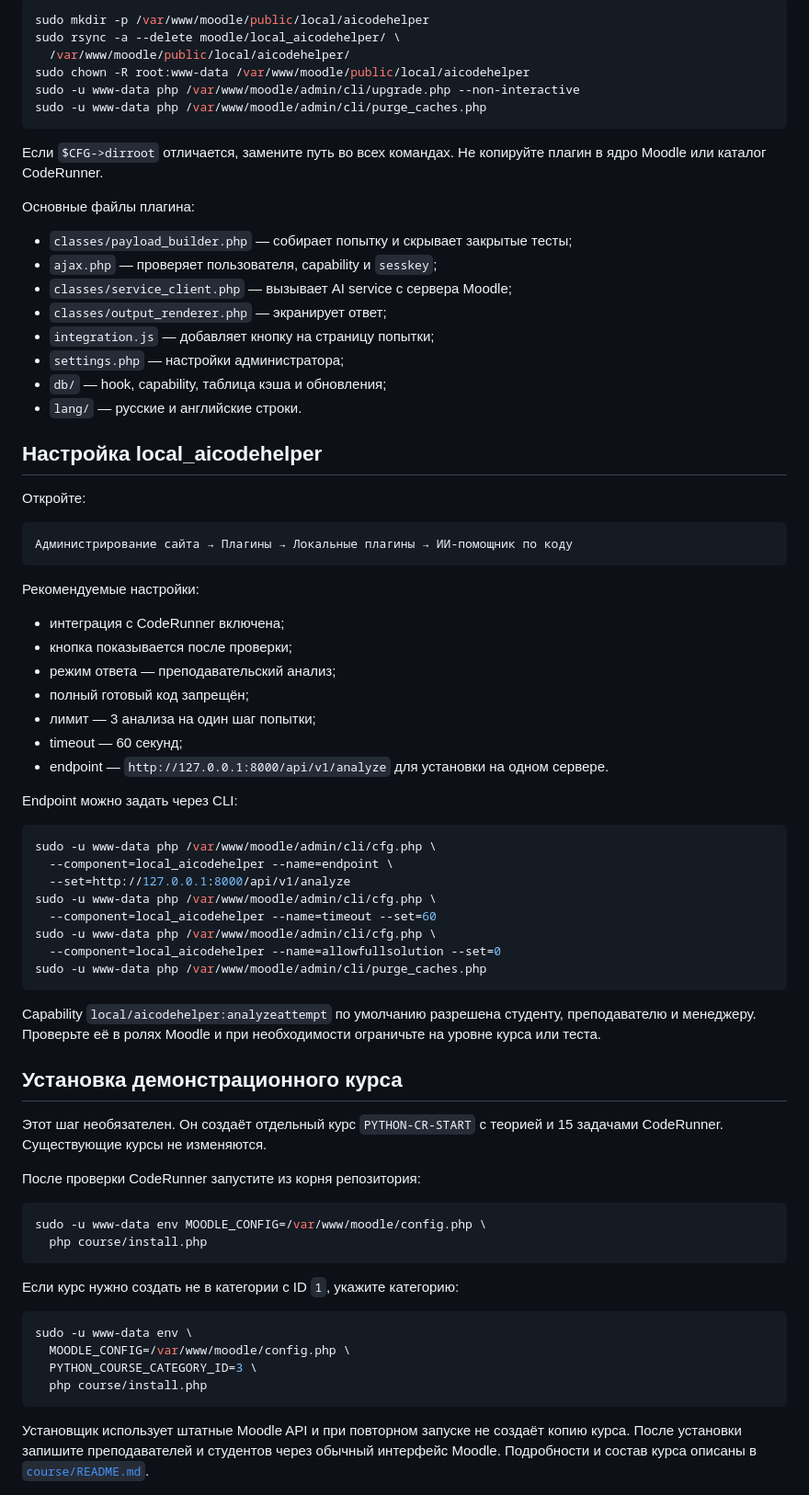
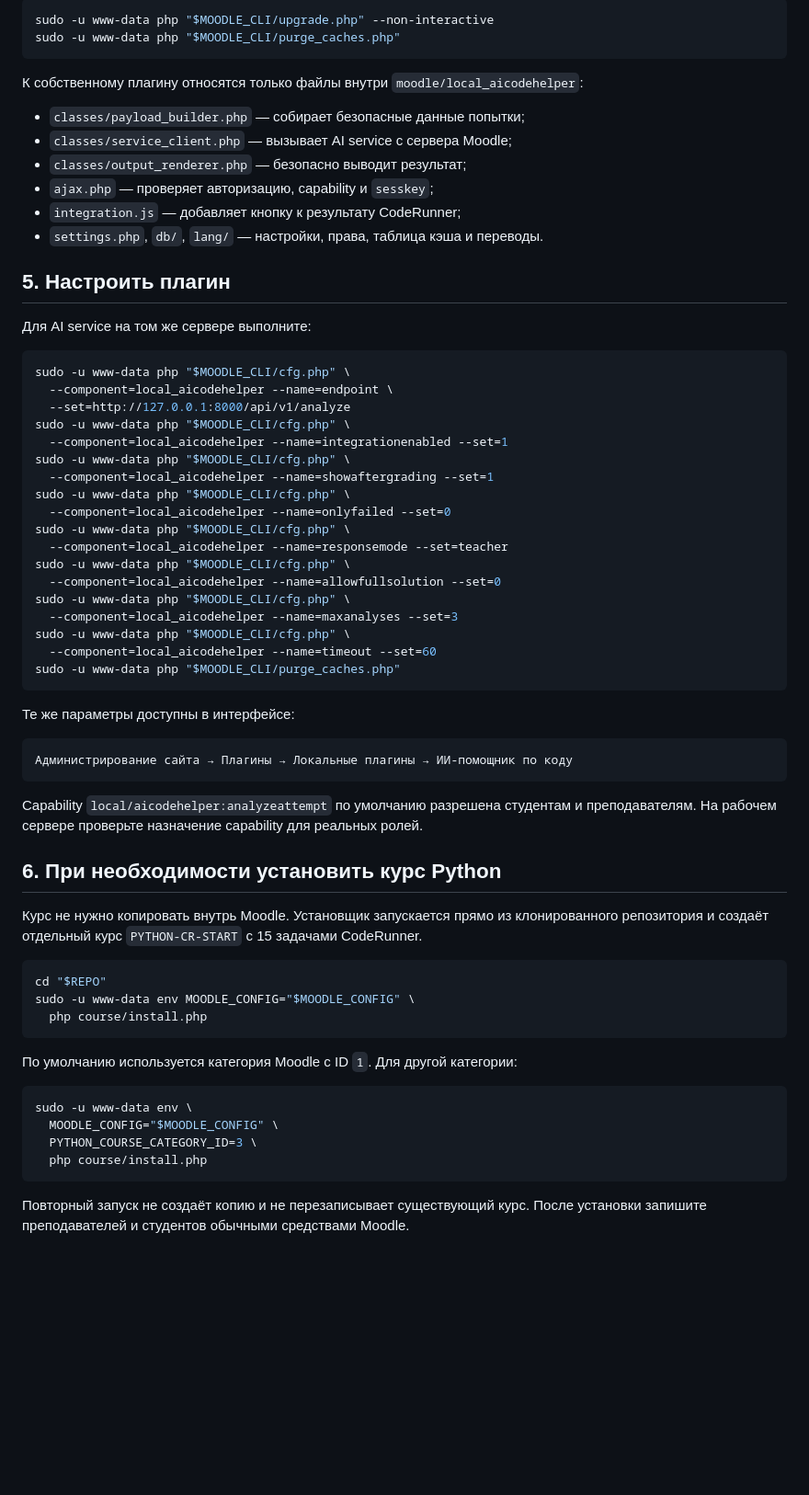
Before and after one commit to Victor-git-19/moodle-ai-coderunner-lab, a Markdown page: docs/DEPLOYMENT.md, the part around one of its changes. Shown at 92% size. GitHub-like rendering; blank space fills up the shorter version.

Commit message:
docs: clarify production Moodle transfer

````diff
--- a/docs/DEPLOYMENT.md
+++ b/docs/DEPLOYMENT.md
@@ -118,78 +176,69 @@ moodle/local_aicodehelper
 
 ```bash
-sudo mkdir -p /var/www/moodle/public/local/aicodehelper
-sudo rsync -a --delete moodle/local_aicodehelper/ \
-  /var/www/moodle/public/local/aicodehelper/
-sudo chown -R root:www-data /var/www/moodle/public/local/aicodehelper
-sudo -u www-data php /var/www/moodle/admin/cli/upgrade.php --non-interactive
-sudo -u www-data php /var/www/moodle/admin/cli/purge_caches.php
+sudo -u www-data php "$MOODLE_CLI/upgrade.php" --non-interactive
+sudo -u www-data php "$MOODLE_CLI/purge_caches.php"
 ```
 
-Если `$CFG->dirroot` отличается, замените путь во всех командах. Не копируйте плагин в ядро Moodle или каталог CodeRunner.
+К собственному плагину относятся только файлы внутри `moodle/local_aicodehelper`:
 
-Основные файлы плагина:
+- `classes/payload_builder.php` — собирает безопасные данные попытки;
+- `classes/service_client.php` — вызывает AI service с сервера Moodle;
+- `classes/output_renderer.php` — безопасно выводит результат;
+- `ajax.php` — проверяет авторизацию, capability и `sesskey`;
+- `integration.js` — добавляет кнопку к результату CodeRunner;
+- `settings.php`, `db/`, `lang/` — настройки, права, таблица кэша и переводы.
 
-- `classes/payload_builder.php` — собирает попытку и скрывает закрытые тесты;
-- `ajax.php` — проверяет пользователя, capability и `sesskey`;
-- `classes/service_client.php` — вызывает AI service с сервера Moodle;
-- `classes/output_renderer.php` — экранирует ответ;
-- `integration.js` — добавляет кнопку на страницу попытки;
-- `settings.php` — настройки администратора;
-- `db/` — hook, capability, таблица кэша и обновления;
-- `lang/` — русские и английские строки.
+## 5. Настроить плагин
 
-## Настройка local_aicodehelper
+Для AI service на том же сервере выполните:
 
-Откройте:
+```bash
+sudo -u www-data php "$MOODLE_CLI/cfg.php" \
+  --component=local_aicodehelper --name=endpoint \
+  --set=http://127.0.0.1:8000/api/v1/analyze
+sudo -u www-data php "$MOODLE_CLI/cfg.php" \
+  --component=local_aicodehelper --name=integrationenabled --set=1
+sudo -u www-data php "$MOODLE_CLI/cfg.php" \
+  --component=local_aicodehelper --name=showaftergrading --set=1
+sudo -u www-data php "$MOODLE_CLI/cfg.php" \
+  --component=local_aicodehelper --name=onlyfailed --set=0
+sudo -u www-data php "$MOODLE_CLI/cfg.php" \
+  --component=local_aicodehelper --name=responsemode --set=teacher
+sudo -u www-data php "$MOODLE_CLI/cfg.php" \
+  --component=local_aicodehelper --name=allowfullsolution --set=0
+sudo -u www-data php "$MOODLE_CLI/cfg.php" \
+  --component=local_aicodehelper --name=maxanalyses --set=3
+sudo -u www-data php "$MOODLE_CLI/cfg.php" \
+  --component=local_aicodehelper --name=timeout --set=60
+sudo -u www-data php "$MOODLE_CLI/purge_caches.php"
+```
+
+Те же параметры доступны в интерфейсе:
 
 ```text
 Администрирование сайта → Плагины → Локальные плагины → ИИ-помощник по коду
 ```
 
-Рекомендуемые настройки:
+Capability `local/aicodehelper:analyzeattempt` по умолчанию разрешена студентам и преподавателям. На рабочем сервере проверьте назначение capability для реальных ролей.
 
-- интеграция с CodeRunner включена;
-- кнопка показывается после проверки;
-- режим ответа — преподавательский анализ;
-- полный готовый код запрещён;
-- лимит — 3 анализа на один шаг попытки;
-- timeout — 60 секунд;
-- endpoint — `http://127.0.0.1:8000/api/v1/analyze` для установки на одном сервере.
+## 6. При необходимости установить курс Python
 
-Endpoint можно задать через CLI:
+Курс не нужно копировать внутрь Moodle. Установщик запускается прямо из клонированного репозитория и создаёт отдельный курс `PYTHON-CR-START` с 15 задачами CodeRunner.
 
 ```bash
-sudo -u www-data php /var/www/moodle/admin/cli/cfg.php \
-  --component=local_aicodehelper --name=endpoint \
-  --set=http://127.0.0.1:8000/api/v1/analyze
-sudo -u www-data php /var/www/moodle/admin/cli/cfg.php \
-  --component=local_aicodehelper --name=timeout --set=60
-sudo -u www-data php /var/www/moodle/admin/cli/cfg.php \
-  --component=local_aicodehelper --name=allowfullsolution --set=0
-sudo -u www-data php /var/www/moodle/admin/cli/purge_caches.php
-```
-
-Capability `local/aicodehelper:analyzeattempt` по умолчанию разрешена студенту, преподавателю и менеджеру. Проверьте её в ролях Moodle и при необходимости ограничьте на уровне курса или теста.
-
-## Установка демонстрационного курса
-
-Этот шаг необязателен. Он создаёт отдельный курс `PYTHON-CR-START` с теорией и 15 задачами CodeRunner. Существующие курсы не изменяются.
-
-После проверки CodeRunner запустите из корня репозитория:
-
-```bash
-sudo -u www-data env MOODLE_CONFIG=/var/www/moodle/config.php \
+cd "$REPO"
+sudo -u www-data env MOODLE_CONFIG="$MOODLE_CONFIG" \
   php course/install.php
 ```
 
-Если курс нужно создать не в категории с ID `1`, укажите категорию:
+По умолчанию используется категория Moodle с ID `1`. Для другой категории:
 
 ```bash
 sudo -u www-data env \
-  MOODLE_CONFIG=/var/www/moodle/config.php \
+  MOODLE_CONFIG="$MOODLE_CONFIG" \
   PYTHON_COURSE_CATEGORY_ID=3 \
   php course/install.php
 ```
 
-Установщик использует штатные Moodle API и при повторном запуске не создаёт копию курса. После установки запишите преподавателей и студентов через обычный интерфейс Moodle. Подробности и состав курса описаны в [`course/README.md`](../course/README.md).
+Повторный запуск не создаёт копию и не перезаписывает существующий курс. После установки запишите преподавателей и студентов обычными средствами Moodle.
 
````
Also changed, not shown: other parts of docs/DEPLOYMENT.md (+154 -65 lines).
